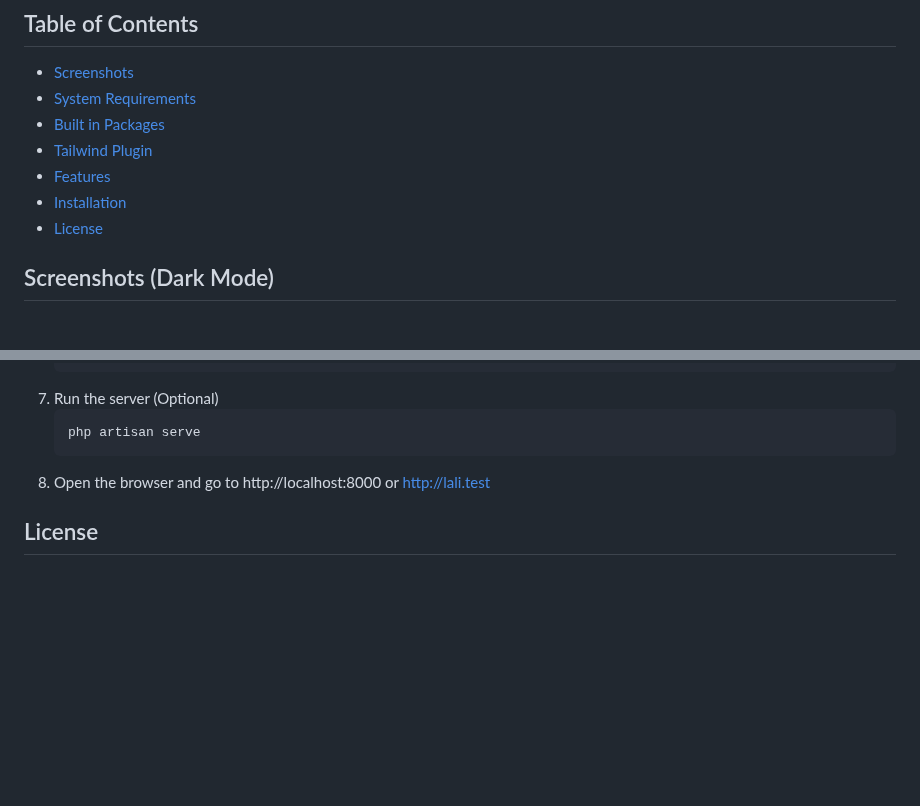
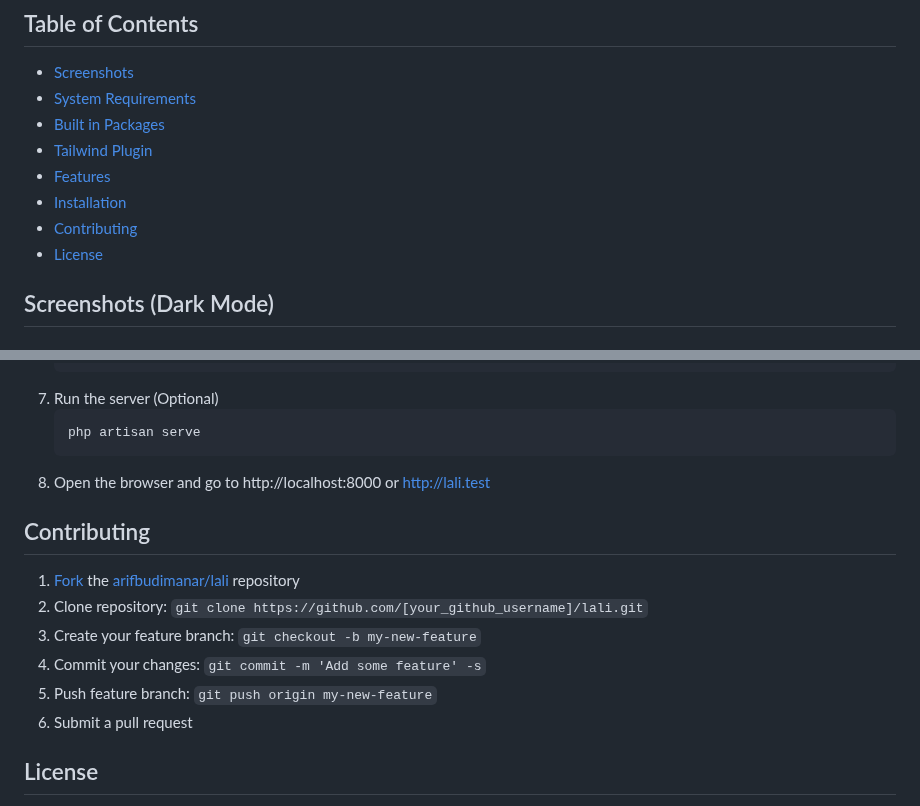
Before and after one commit to tgr-9/laravel-livewire-skeleton-project, a Markdown page: README.md, 2 parts joined by grey strips. Rendered like a GitHub page; blank space fills up the shorter version.

Commit message:
Add contributing guidelines

````diff
--- a/README.md
+++ b/README.md
@@ -25,6 +25,7 @@ Build with Livewire full page component and SPA (Single Page Application) with w
 -   [Tailwind Plugin](#tailwind-plugin)
 -   [Features](#features)
 -   [Installation](#installation)
+-   [Contributing](#contributing)
 -   [License](#license)
 
 ## Screenshots (Dark Mode)
@@ -258,6 +259,15 @@ LaLi comes packed with essential features and a well-structured codebase to get
     ```
 8. Open the browser and go to http://localhost:8000 or http://lali.test
 
+## Contributing
+
+1. [Fork](https://help.github.com/articles/fork-a-repo/) the [arifbudimanar/lali](https://github.com/arifbudimanar/lali) repository
+2. Clone repository: `git clone https://github.com/[your_github_username]/lali.git`
+3. Create your feature branch: `git checkout -b my-new-feature`
+4. Commit your changes: `git commit -m 'Add some feature' -s`
+5. Push feature branch: `git push origin my-new-feature`
+6. Submit a pull request
+
 ## License
 
 LaLi is open-source software licensed under the [MIT License](https://github.com/arifbudimanar/lali/blob/main/LICENSE). Feel free to use it in your projects, and we appreciate any contributions or feedback you might have.
````
